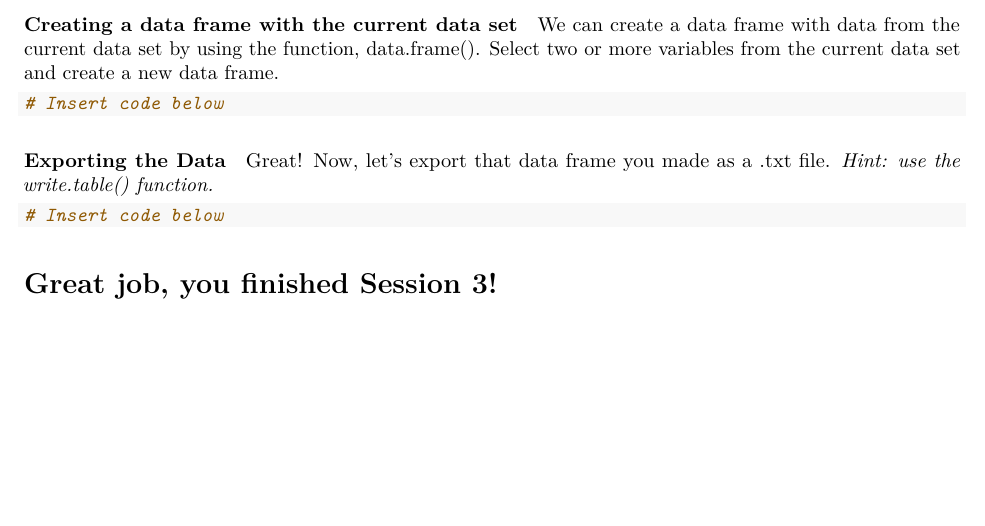
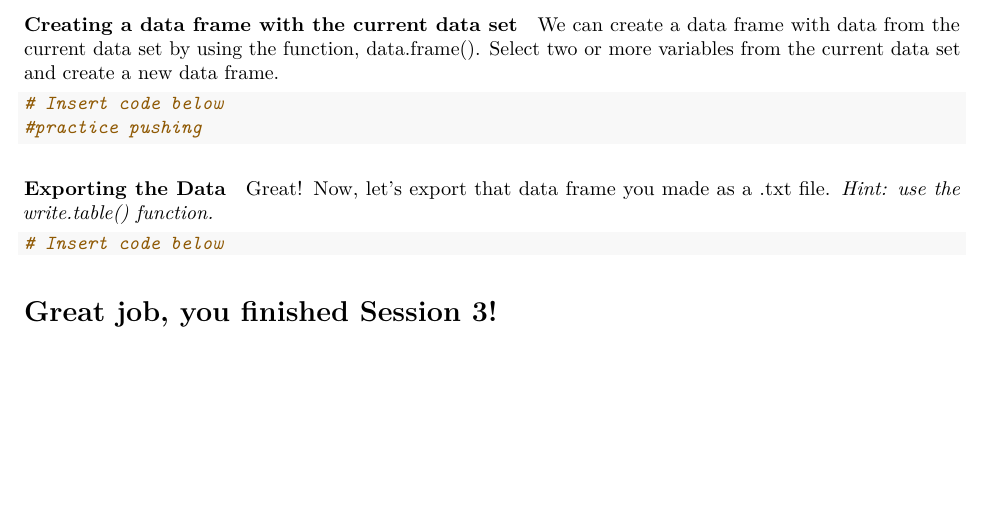
Before and after one commit to kayleycamilleri/PSP2025, an R Markdown document (Onramp/Session3_Packages-Scripts_ActivityONLY.Rmd): part of page 3 of 3, cut so that both start at the same text. Rendered offline with R 4.5, knitr and Pandoc, then LaTeX, with nearby package versions; some code elsewhere in the file could not run offline.

Commit message:
practice

````diff
--- a/Onramp/Session3_Packages-Scripts_ActivityONLY.Rmd
+++ b/Onramp/Session3_Packages-Scripts_ActivityONLY.Rmd
@@ -130,7 +130,7 @@ We can create a data frame with data from the current data set by using the func
 
 ```{r}
 # Insert code below
-
+#practice pushing
 ```
 
 #### Exporting the Data
````
